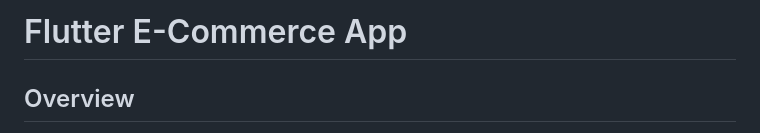
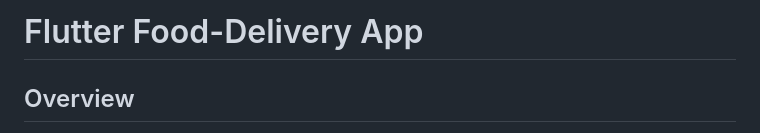
Before and after one commit to ATOROYO/food_delivery_app, a Markdown page: README.md, the part around the change. Rendered like a GitHub page.

```diff
--- a/README.md
+++ b/README.md
@@ -1,4 +1,4 @@
-# Flutter E-Commerce App
+# Flutter Food-Delivery App
 
 ## Overview
 
```
